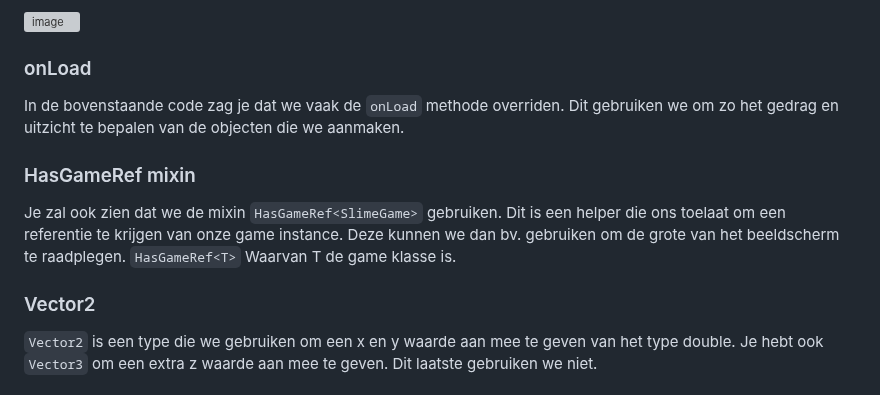
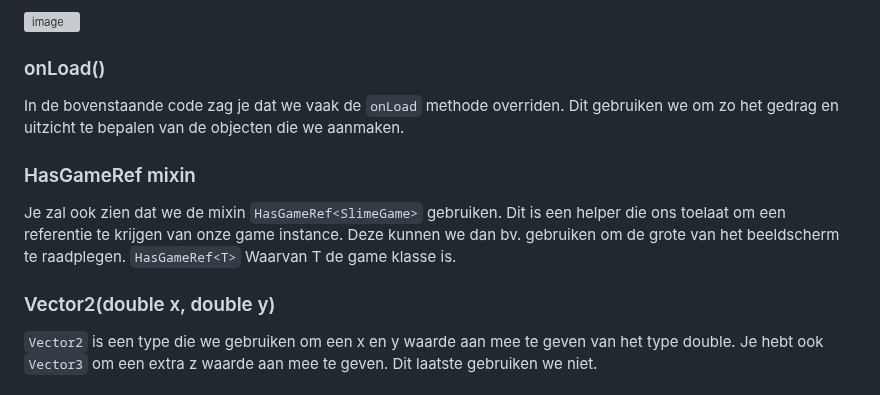
Before and after one commit to GrimeyDS/SlimeFall, a Markdown page: reports/research/Flame.md, the part around one of its changes. GitHub-like rendering; grey boxes are pictures that could not be loaded.

```diff
--- a/reports/research/Flame.md
+++ b/reports/research/Flame.md
@@ -56,13 +56,13 @@ Een heel simpel voorbeeld van een component is een `ShapeComponent`. Hierbij tek
 
 ![image](https://github.com/user-attachments/assets/47e935bd-e43a-49ea-856b-d9ce97b31eea)
 
-### onLoad
+### onLoad()
 In de bovenstaande code zag je dat we vaak de `onLoad` methode overriden. Dit gebruiken we om zo het gedrag en uitzicht te bepalen van de objecten die we aanmaken.
 
-### HasGameRef mixin
+### HasGameRef<T> mixin
 Je zal ook zien dat we de mixin `HasGameRef<SlimeGame>` gebruiken. Dit is een helper die ons toelaat om een referentie te krijgen van onze game instance. Deze kunnen we dan bv. gebruiken om de grote van het beeldscherm te raadplegen. `HasGameRef<T>` Waarvan T de game klasse is.
 
-### Vector2
+### Vector2(double x, double y)
 `Vector2` is een type die we gebruiken om een x en y waarde aan mee te geven van het type double. Je hebt ook `Vector3` om een extra z waarde aan mee te geven. Dit laatste gebruiken we niet.
 
 ## Collision detection en hitboxes
```
Also changed, not shown: other parts of reports/research/Flame.md (+3 -3 lines).
